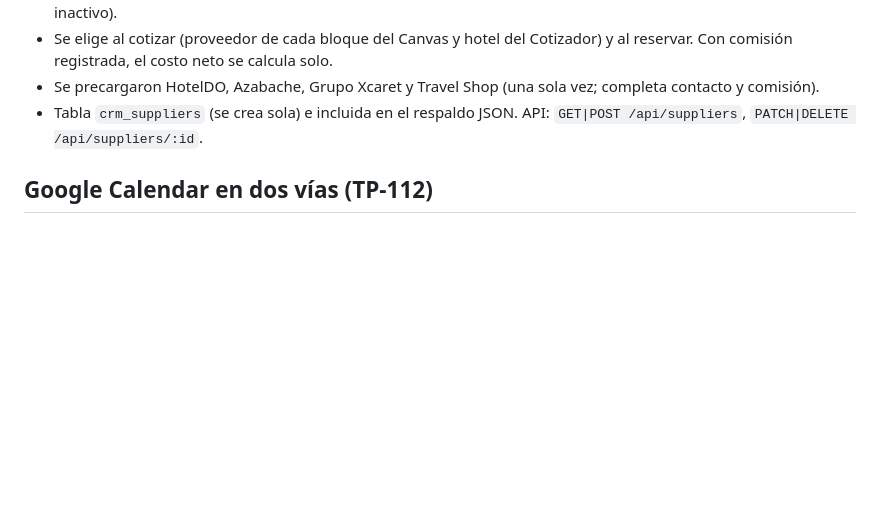
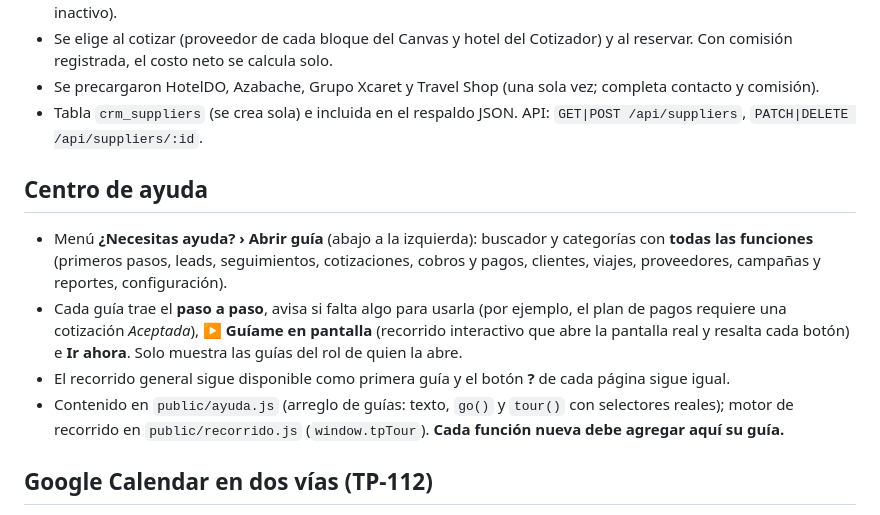
Before and after one commit to viajescasal-sketch/travel-partner-viajes-casal, a Markdown page: README.md, the part around the change. GitHub-like rendering; blank space fills up the shorter version.

Commit message:
Centro de ayuda: README

```diff
--- a/README.md
+++ b/README.md
@@ -273,6 +273,13 @@ Revisión cada 5 minutos en el servidor (`src/reminders.js`, también al primer
 - Se precargaron HotelDO, Azabache, Grupo Xcaret y Travel Shop (una sola vez; completa contacto y comisión).
 - Tabla `crm_suppliers` (se crea sola) e incluida en el respaldo JSON. API: `GET|POST /api/suppliers`, `PATCH|DELETE /api/suppliers/:id`.
 
+## Centro de ayuda
+
+- Menú **¿Necesitas ayuda? › Abrir guía** (abajo a la izquierda): buscador y categorías con **todas las funciones** (primeros pasos, leads, seguimientos, cotizaciones, cobros y pagos, clientes, viajes, proveedores, campañas y reportes, configuración).
+- Cada guía trae el **paso a paso**, avisa si falta algo para usarla (por ejemplo, el plan de pagos requiere una cotización *Aceptada*), **▶ Guíame en pantalla** (recorrido interactivo que abre la pantalla real y resalta cada botón) e **Ir ahora**. Solo muestra las guías del rol de quien la abre.
+- El recorrido general sigue disponible como primera guía y el botón **?** de cada página sigue igual.
+- Contenido en `public/ayuda.js` (arreglo de guías: texto, `go()` y `tour()` con selectores reales); motor de recorrido en `public/recorrido.js` (`window.tpTour`). **Cada función nueva debe agregar aquí su guía.**
+
 ## Google Calendar en dos vías (TP-112)
 
 - **Activar (administrador, una sola vez):** Configuración › Integraciones › *Google Calendar (dos vías)* trae la guía paso a paso para crear el proyecto en Google Cloud (API de Google Calendar, pantalla de consentimiento **publicada**, cliente OAuth tipo *Aplicación web* con el origen y la URI de redirección `APP_URL/api/gcal/callback` que muestra la propia tarjeta) y los campos para pegar el ID y el secreto (el secreto se guarda cifrado en `crm_settings` › `gcal_config`; también se aceptan las variables `GOOGLE_CLIENT_ID` y `GOOGLE_CLIENT_SECRET`).
```
